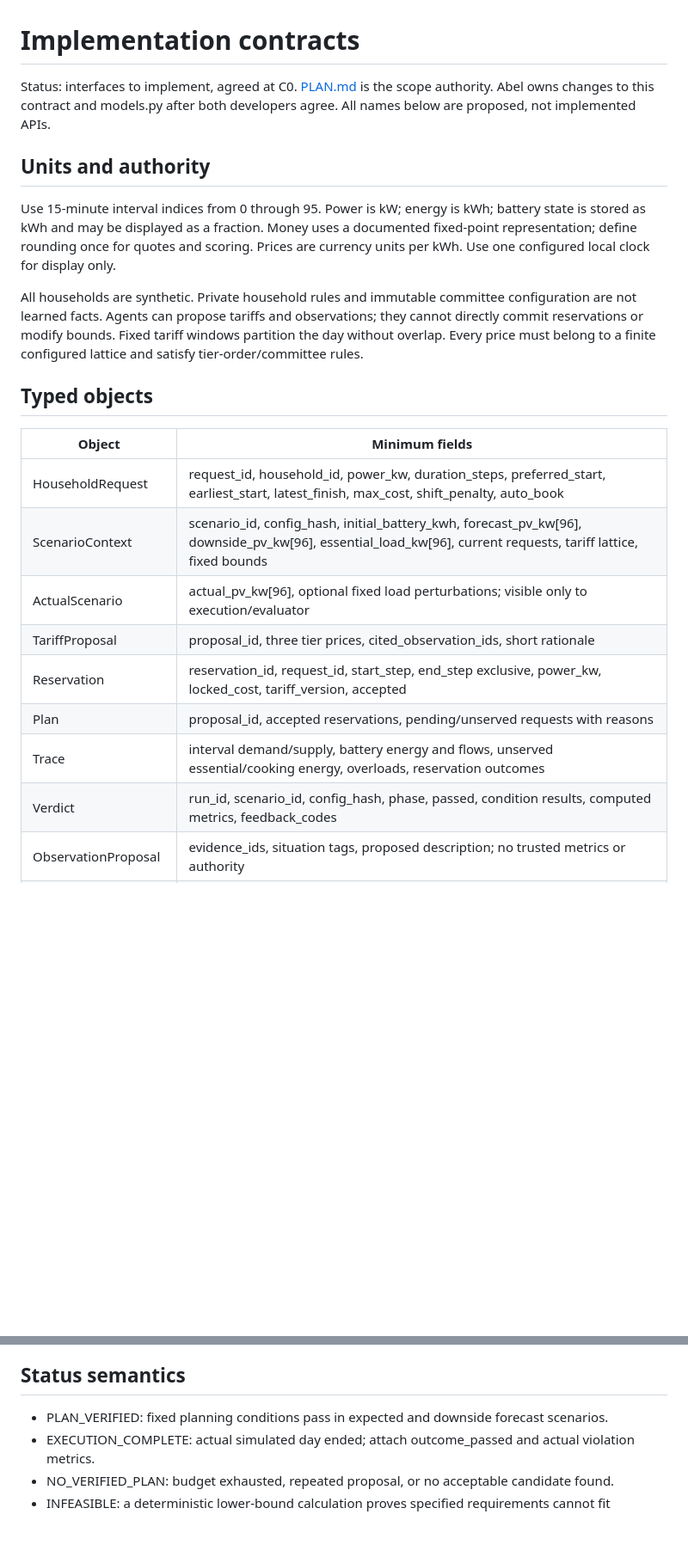
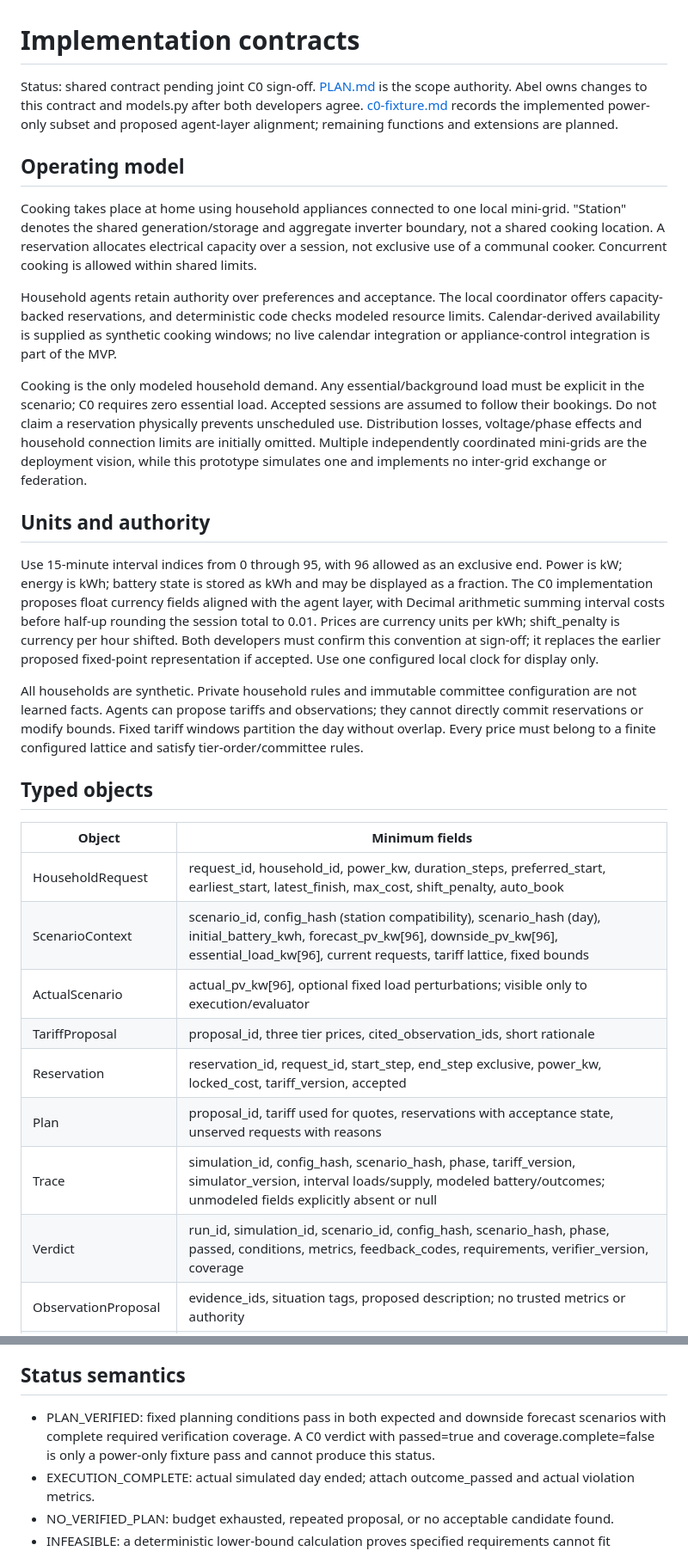
Before and after one commit to amahaeitbit/green-stove-agents, a Markdown page: docs/contracts.md, 2 parts joined by grey strips. Shown at 86% size. Drawn GitHub-style; blank space fills up the shorter version.

Commit message:
docs: clarify at-home cooking and C0 contracts

```diff
--- a/docs/contracts.md
+++ b/docs/contracts.md
@@ -1,10 +1,29 @@
 # Implementation contracts
 
-Status: interfaces to implement, agreed at C0. [PLAN.md](../PLAN.md) is the scope authority. Abel owns changes to this contract and models.py after both developers agree. All names below are proposed, not implemented APIs.
+Status: shared contract pending joint C0 sign-off. [PLAN.md](../PLAN.md) is the scope authority. Abel owns changes to this contract and models.py after both developers agree. [c0-fixture.md](c0-fixture.md) records the implemented power-only subset and proposed agent-layer alignment; remaining functions and extensions are planned.
+
+## Operating model
+
+Cooking takes place at home using household appliances connected to one local mini-grid.
+"Station" denotes the shared generation/storage and aggregate inverter boundary, not a
+shared cooking location. A reservation allocates electrical capacity over a session,
+not exclusive use of a communal cooker. Concurrent cooking is allowed within shared limits.
+
+Household agents retain authority over preferences and acceptance. The local coordinator
+offers capacity-backed reservations, and deterministic code checks modeled resource limits.
+Calendar-derived availability is supplied as synthetic cooking windows; no live calendar
+integration or appliance-control integration is part of the MVP.
+
+Cooking is the only modeled household demand. Any essential/background load must be
+explicit in the scenario; C0 requires zero essential load. Accepted sessions are assumed
+to follow their bookings. Do not claim a reservation physically prevents unscheduled use.
+Distribution losses, voltage/phase effects and household connection limits are initially
+omitted. Multiple independently coordinated mini-grids are the deployment vision, while
+this prototype simulates one and implements no inter-grid exchange or federation.
 
 ## Units and authority
 
-Use 15-minute interval indices from 0 through 95. Power is kW; energy is kWh; battery state is stored as kWh and may be displayed as a fraction. Money uses a documented fixed-point representation; define rounding once for quotes and scoring. Prices are currency units per kWh. Use one configured local clock for display only.
+Use 15-minute interval indices from 0 through 95, with 96 allowed as an exclusive end. Power is kW; energy is kWh; battery state is stored as kWh and may be displayed as a fraction. The C0 implementation proposes float currency fields aligned with the agent layer, with Decimal arithmetic summing interval costs before half-up rounding the session total to 0.01. Prices are currency units per kWh; shift_penalty is currency per hour shifted. Both developers must confirm this convention at sign-off; it replaces the earlier proposed fixed-point representation if accepted. Use one configured local clock for display only.
 
 All households are synthetic. Private household rules and immutable committee configuration are not learned facts. Agents can propose tariffs and observations; they cannot directly commit reservations or modify bounds. Fixed tariff windows partition the day without overlap. Every price must belong to a finite configured lattice and satisfy tier-order/committee rules.
 
@@ -13,13 +32,13 @@ All households are synthetic. Private household rules and immutable committee co
 | Object | Minimum fields |
 | --- | --- |
 | HouseholdRequest | request_id, household_id, power_kw, duration_steps, preferred_start, earliest_start, latest_finish, max_cost, shift_penalty, auto_book |
-| ScenarioContext | scenario_id, config_hash, initial_battery_kwh, forecast_pv_kw[96], downside_pv_kw[96], essential_load_kw[96], current requests, tariff lattice, fixed bounds |
+| ScenarioContext | scenario_id, config_hash (station compatibility), scenario_hash (day), initial_battery_kwh, forecast_pv_kw[96], downside_pv_kw[96], essential_load_kw[96], current requests, tariff lattice, fixed bounds |
 | ActualScenario | actual_pv_kw[96], optional fixed load perturbations; visible only to execution/evaluator |
 | TariffProposal | proposal_id, three tier prices, cited_observation_ids, short rationale |
 | Reservation | reservation_id, request_id, start_step, end_step exclusive, power_kw, locked_cost, tariff_version, accepted |
-| Plan | proposal_id, accepted reservations, pending/unserved requests with reasons |
-| Trace | interval demand/supply, battery energy and flows, unserved essential/cooking energy, overloads, reservation outcomes |
-| Verdict | run_id, scenario_id, config_hash, phase, passed, condition results, computed metrics, feedback_codes |
+| Plan | proposal_id, tariff used for quotes, reservations with acceptance state, unserved requests with reasons |
+| Trace | simulation_id, config_hash, scenario_hash, phase, tariff_version, simulator_version, interval loads/supply, modeled battery/outcomes; unmodeled fields explicitly absent or null |
+| Verdict | run_id, simulation_id, scenario_id, config_hash, scenario_hash, phase, passed, conditions, metrics, feedback_codes, requirements, verifier_version, coverage |
 | ObservationProposal | evidence_ids, situation tags, proposed description; no trusted metrics or authority |
 | ApprovedObservation | id, config_hash, situation descriptors, tariff, reconstructed outcomes, phase, evidence_ids, created_at, expires_at, status, version |
 | CallRecord | role, model, prompt_hash, memory_hash, settings, attempt, tokens, latency, request_id, outcome |
@@ -59,7 +83,7 @@ Start with INVALID_TARIFF, INVERTER_LIMIT, BATTERY_POWER_LIMIT, BATTERY_RESERVE,
 
 ## Status semantics
 
-- PLAN_VERIFIED: fixed planning conditions pass in expected and downside forecast scenarios.
+- PLAN_VERIFIED: fixed planning conditions pass in both expected and downside forecast scenarios with complete required verification coverage. A C0 verdict with passed=true and coverage.complete=false is only a power-only fixture pass and cannot produce this status.
 - EXECUTION_COMPLETE: actual simulated day ended; attach outcome_passed and actual violation metrics.
 - NO_VERIFIED_PLAN: budget exhausted, repeated proposal, or no acceptable candidate found.
 - INFEASIBLE: a deterministic lower-bound calculation proves specified requirements cannot fit resources. Record assumptions and calculation.
```
Also changed, not shown: other parts of docs/contracts.md (+7 -2 lines), docs/c0-fixture.md (+22 -0 lines).
